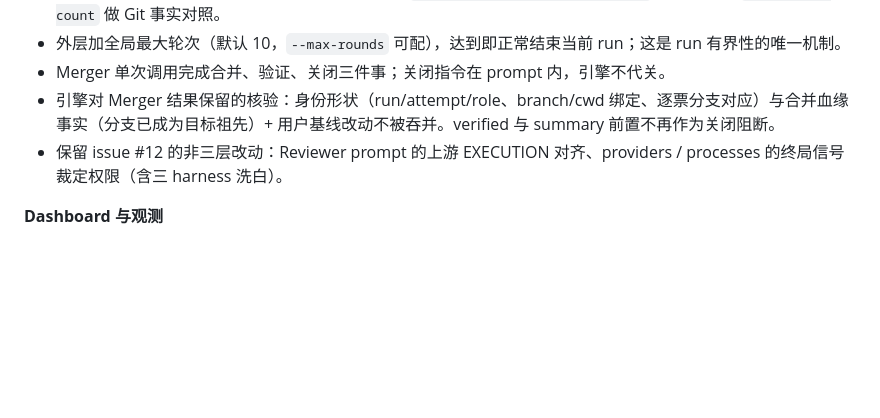
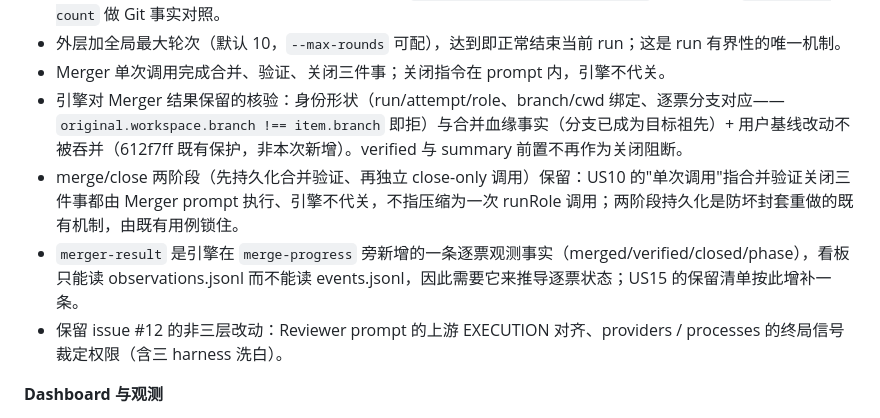
Before and after one commit to toRolex/rolex-skills, a Markdown page: docs/adr/0011-afk-remove-gate-delivery-layers.md, the part around the change. Rendered like a GitHub page; blank space fills up the shorter version.

Commit message:
docs(afk): ADR 0011增补review结论：轮次计数、两阶段保留、merger-result依据

```diff
--- a/docs/adr/0011-afk-remove-gate-delivery-layers.md
+++ b/docs/adr/0011-afk-remove-gate-delivery-layers.md
@@ -22,7 +22,9 @@ Issue #13 的决策，一次做完的纯减法：**删掉从未是需求的三
 - 待合集筛选条件为"正常完成且提交非空"，与上游 `fulfilled + commits.length > 0` 同义，另以 `rev-list --count` 做 Git 事实对照。
 - 外层加全局最大轮次（默认 10，`--max-rounds` 可配），达到即正常结束当前 run；这是 run 有界性的唯一机制。
 - Merger 单次调用完成合并、验证、关闭三件事；关闭指令在 prompt 内，引擎不代关。
-- 引擎对 Merger 结果保留的核验：身份形状（run/attempt/role、branch/cwd 绑定、逐票分支对应）与合并血缘事实（分支已成为目标祖先）+ 用户基线改动不被吞并。verified 与 summary 前置不再作为关闭阻断。
+- 引擎对 Merger 结果保留的核验：身份形状（run/attempt/role、branch/cwd 绑定、逐票分支对应——`original.workspace.branch !== item.branch` 即拒）与合并血缘事实（分支已成为目标祖先）+ 用户基线改动不被吞并（612f7ff 既有保护，非本次新增）。verified 与 summary 前置不再作为关闭阻断。
+- merge/close 两阶段（先持久化合并验证、再独立 close-only 调用）保留：US10 的"单次调用"指合并验证关闭三件事都由 Merger prompt 执行、引擎不代关，不指压缩为一次 runRole 调用；两阶段持久化是防坏封套重做的既有机制，由既有用例锁住。
+- `merger-result` 是引擎在 `merge-progress` 旁新增的一条逐票观测事实（merged/verified/closed/phase），看板只能读 observations.jsonl 而不能读 events.jsonl，因此需要它来推导逐票状态；US15 的保留清单按此增补一条。
 - 保留 issue #12 的非三层改动：Reviewer prompt 的上游 EXECUTION 对齐、providers / processes 的终局信号裁定权限（含三 harness 洗白）。
 
 **Dashboard 与观测**
```
